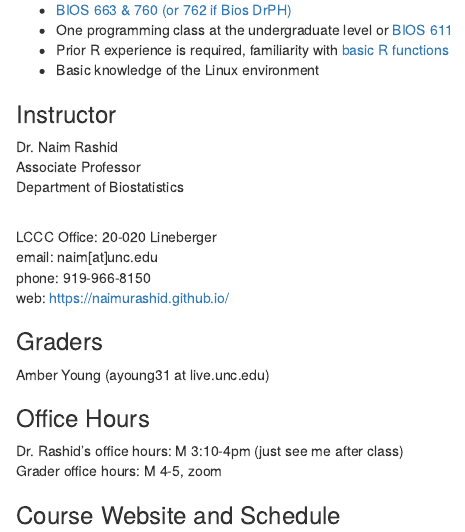
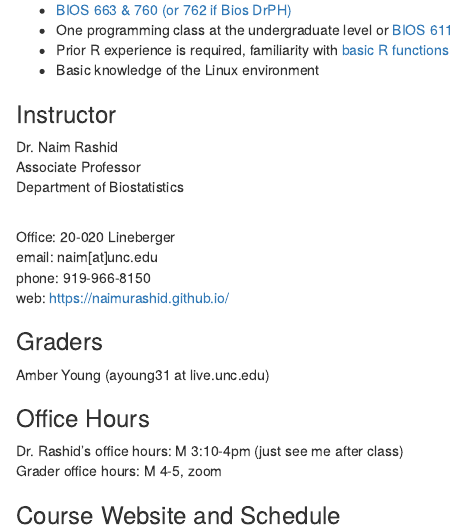
Before and after one commit to biodatascience/statcomp, an R Markdown document (syllabus.Rmd): the page in a window 1100 px wide, from 320 px down. The pictures show the output file syllabus.html that the author committed with the source, opened offline.

Commit message:
syllabus update

```diff
--- a/syllabus.Rmd
+++ b/syllabus.Rmd
@@ -25,7 +25,7 @@ Associate Professor <br>
 Department of Biostatistics <br>
 
 <br>
-LCCC Office:  20-020 Lineberger<br>
+Office:  20-020 Lineberger<br>
 email:  naim[at]unc.edu<br>
 phone:  919-966-8150<br>
 web:  https://naimurashid.github.io/ <br>
```
Also changed, not shown: syllabus.html.
